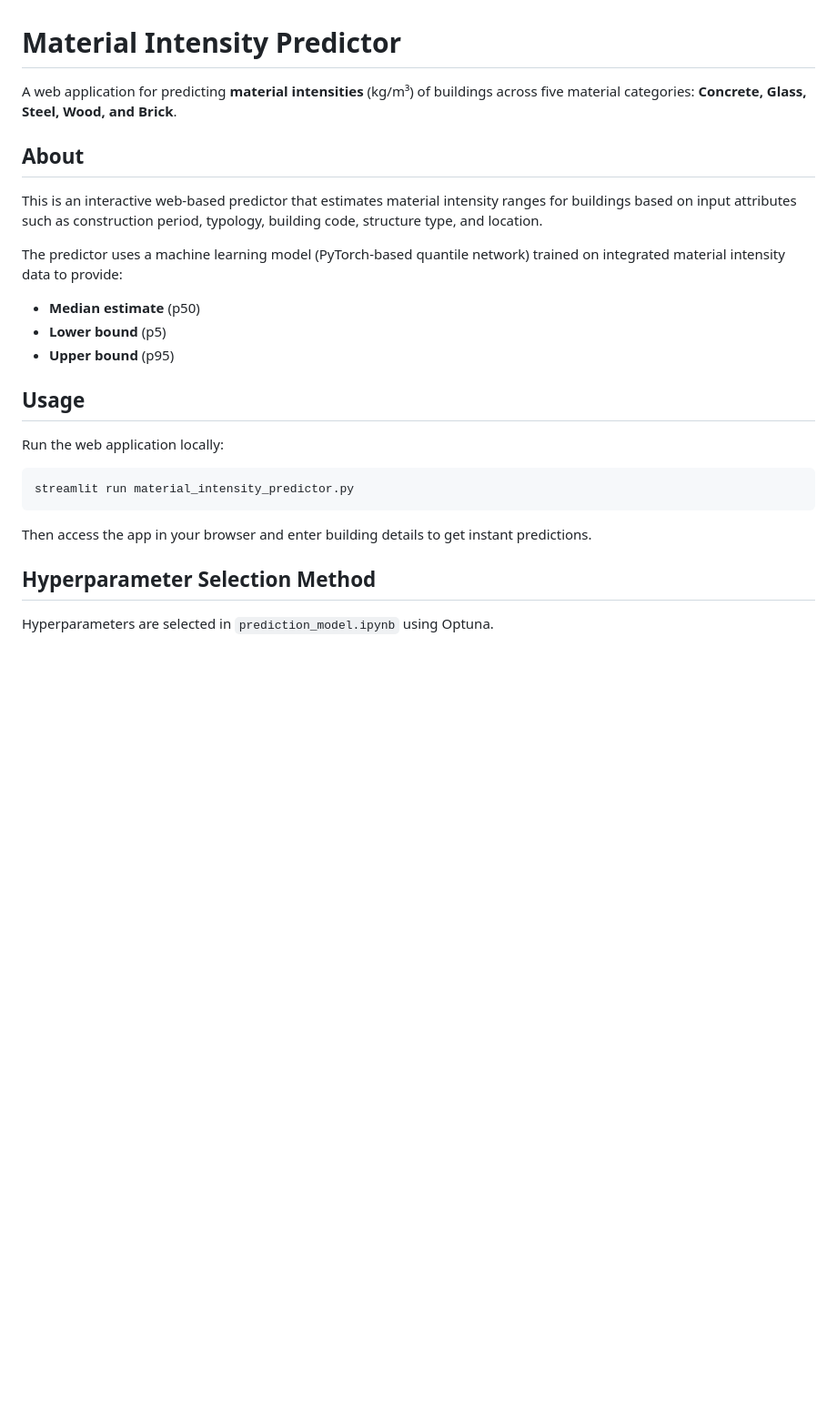
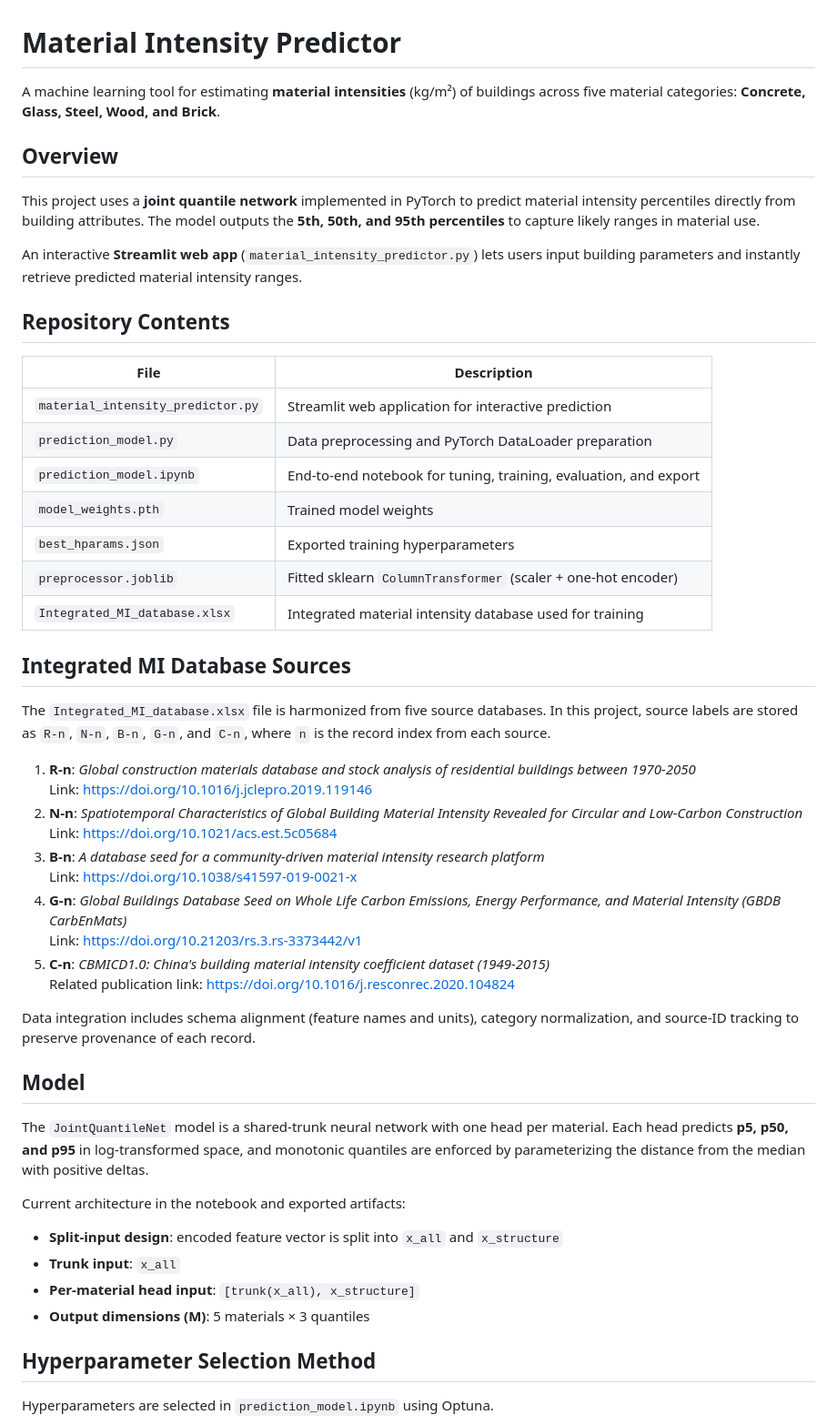
Before and after one commit to City-Syntax/material-intensity, a Markdown page: README.md, the part around the change. Shown at 91% size. GitHub-like rendering; blank space fills up the shorter version.

Commit message:
Restore detailed README

````diff
--- a/README.md
+++ b/README.md
@@ -1,24 +1,52 @@
 # Material Intensity Predictor
 
-A web application for predicting **material intensities** (kg/m³) of buildings across five material categories: **Concrete, Glass, Steel, Wood, and Brick**.
+A machine learning tool for estimating **material intensities** (kg/m²) of buildings across five material categories: **Concrete, Glass, Steel, Wood, and Brick**.
 
-## About
+## Overview
 
-This is an interactive web-based predictor that estimates material intensity ranges for buildings based on input attributes such as construction period, typology, building code, structure type, and location.
+This project uses a **joint quantile network** implemented in PyTorch to predict material intensity percentiles directly from building attributes. The model outputs the **5th, 50th, and 95th percentiles** to capture likely ranges in material use.
 
-The predictor uses a machine learning model (PyTorch-based quantile network) trained on integrated material intensity data to provide:
-- **Median estimate** (p50)
-- **Lower bound** (p5)
-- **Upper bound** (p95)
+An interactive **Streamlit web app** (`material_intensity_predictor.py`) lets users input building parameters and instantly retrieve predicted material intensity ranges.
 
-## Usage
+## Repository Contents
 
-Run the web application locally:
-```bash
-streamlit run material_intensity_predictor.py
-```
+| File | Description |
+|------|-------------|
+| `material_intensity_predictor.py` | Streamlit web application for interactive prediction |
+| `prediction_model.py` | Data preprocessing and PyTorch DataLoader preparation |
+| `prediction_model.ipynb` | End-to-end notebook for tuning, training, evaluation, and export |
+| `model_weights.pth` | Trained model weights |
+| `best_hparams.json` | Exported training hyperparameters |
+| `preprocessor.joblib` | Fitted sklearn `ColumnTransformer` (scaler + one-hot encoder) |
+| `Integrated_MI_database.xlsx` | Integrated material intensity database used for training |
 
-Then access the app in your browser and enter building details to get instant predictions.
+## Integrated MI Database Sources
+
+The `Integrated_MI_database.xlsx` file is harmonized from five source databases. In this project, source labels are stored as `R-n`, `N-n`, `B-n`, `G-n`, and `C-n`, where `n` is the record index from each source.
+
+1. **R-n**: *Global construction materials database and stock analysis of residential buildings between 1970-2050*
+	Link: https://doi.org/10.1016/j.jclepro.2019.119146
+2. **N-n**: *Spatiotemporal Characteristics of Global Building Material Intensity Revealed for Circular and Low-Carbon Construction*
+	Link: https://doi.org/10.1021/acs.est.5c05684
+3. **B-n**: *A database seed for a community-driven material intensity research platform*
+	Link: https://doi.org/10.1038/s41597-019-0021-x
+4. **G-n**: *Global Buildings Database Seed on Whole Life Carbon Emissions, Energy Performance, and Material Intensity (GBDB CarbEnMats)*
+	Link: https://doi.org/10.21203/rs.3.rs-3373442/v1
+5. **C-n**: *CBMICD1.0: China's building material intensity coefficient dataset (1949-2015)*
+	Related publication link: https://doi.org/10.1016/j.resconrec.2020.104824
+
+Data integration includes schema alignment (feature names and units), category normalization, and source-ID tracking to preserve provenance of each record.
+
+## Model
+
+The `JointQuantileNet` model is a shared-trunk neural network with one head per material. Each head predicts **p5, p50, and p95** in log-transformed space, and monotonic quantiles are enforced by parameterizing the distance from the median with positive deltas.
+
+Current architecture in the notebook and exported artifacts:
+
+- **Split-input design**: encoded feature vector is split into `x_all` and `x_structure`
+- **Trunk input**: `x_all`
+- **Per-material head input**: `[trunk(x_all), x_structure]`
+- **Output dimensions (M)**: 5 materials × 3 quantiles
 
 ## Hyperparameter Selection Method
 
````
